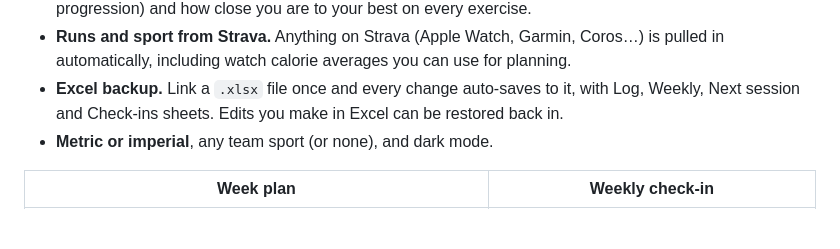
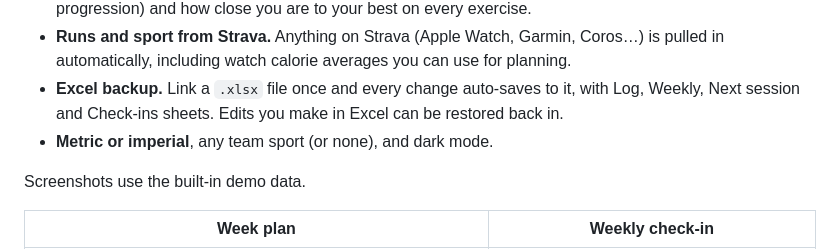
Before and after one commit to Aaron-Darcy/Recomp, a Markdown page: README.md, the part around the change. GitHub-like rendering; blank space fills up the shorter version.

Commit message:
docs: note that screenshots use demo data

```diff
--- a/README.md
+++ b/README.md
@@ -19,6 +19,8 @@ It's a single HTML file with no account and no server. Your data stays in your b
 - **Runs and sport from Strava.** Anything on Strava (Apple Watch, Garmin, Coros…) is pulled in automatically, including watch calorie averages you can use for planning.
 - **Excel backup.** Link a `.xlsx` file once and every change auto-saves to it, with Log, Weekly, Next session and Check-ins sheets. Edits you make in Excel can be restored back in.
 - **Metric or imperial**, any team sport (or none), and dark mode.
+
+Screenshots use the built-in demo data.
 
 | Week plan | Weekly check-in |
 |---|---|
```
